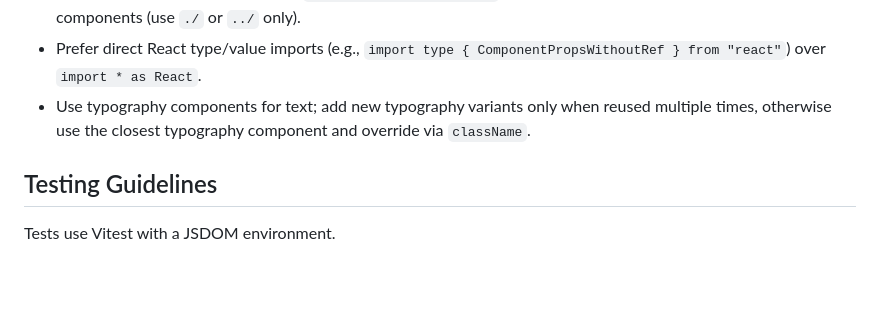
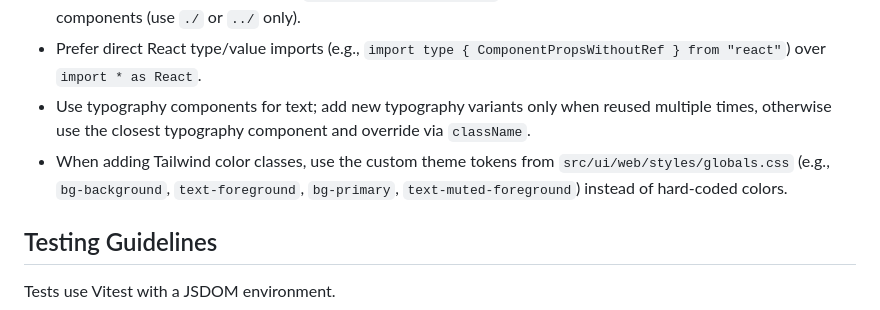
Before and after one commit to Donkijote/three-in-line, a Markdown page: AGENTS.md, the part around the change. Drawn GitHub-style; blank space fills up the shorter version.

Commit message:
docs: update rule for color tokens

```diff
--- a/AGENTS.md
+++ b/AGENTS.md
@@ -41,6 +41,7 @@ Use Bun (preferred) or npm to run scripts from `package.json`.
 - Relative imports are allowed inside `src/ui/web/components/**` when importing sibling or nested child components (use `./` or `../` only).
 - Prefer direct React type/value imports (e.g., `import type { ComponentPropsWithoutRef } from "react"`) over `import * as React`.
 - Use typography components for text; add new typography variants only when reused multiple times, otherwise use the closest typography component and override via `className`.
+- When adding Tailwind color classes, use the custom theme tokens from `src/ui/web/styles/globals.css` (e.g., `bg-background`, `text-foreground`, `bg-primary`, `text-muted-foreground`) instead of hard-coded colors.
 
 ## Testing Guidelines
 Tests use Vitest with a JSDOM environment.
```
